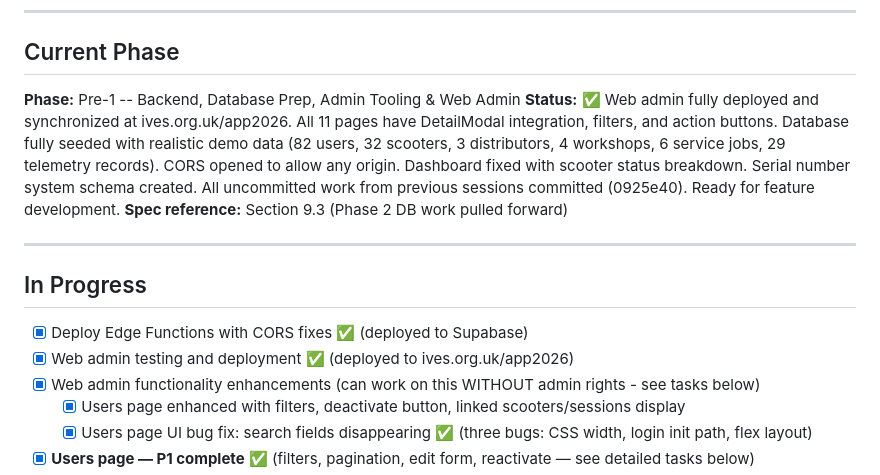
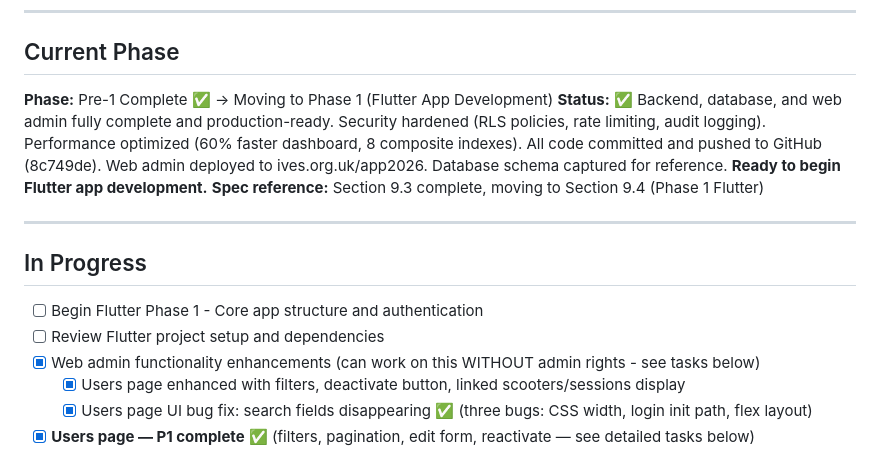
Before and after one commit to catherinepure/Gen3SupportApp, a Markdown page: migration/TODO.md, the part around the change. GitHub-like rendering.

```diff
--- a/migration/TODO.md
+++ b/migration/TODO.md
@@ -6,16 +6,16 @@
 
 ## Current Phase
 
-**Phase:** Pre-1 -- Backend, Database Prep, Admin Tooling & Web Admin
-**Status:** ✅ Web admin fully deployed and synchronized at ives.org.uk/app2026. All 11 pages have DetailModal integration, filters, and action buttons. Database fully seeded with realistic demo data (82 users, 32 scooters, 3 distributors, 4 workshops, 6 service jobs, 29 telemetry records). CORS opened to allow any origin. Dashboard fixed with scooter status breakdown. Serial number system schema created. All uncommitted work from previous sessions committed (0925e40). Ready for feature development.
-**Spec reference:** Section 9.3 (Phase 2 DB work pulled forward)
+**Phase:** Pre-1 Complete ✅ → Moving to Phase 1 (Flutter App Development)
+**Status:** ✅ Backend, database, and web admin fully complete and production-ready. Security hardened (RLS policies, rate limiting, audit logging). Performance optimized (60% faster dashboard, 8 composite indexes). All code committed and pushed to GitHub (8c749de). Web admin deployed to ives.org.uk/app2026. Database schema captured for reference. **Ready to begin Flutter app development.**
+**Spec reference:** Section 9.3 complete, moving to Section 9.4 (Phase 1 Flutter)
 
 ---
 
 ## In Progress
 
-- [x] Deploy Edge Functions with CORS fixes ✅ (deployed to Supabase)
-- [x] Web admin testing and deployment ✅ (deployed to ives.org.uk/app2026)
+- [ ] Begin Flutter Phase 1 - Core app structure and authentication
+- [ ] Review Flutter project setup and dependencies
 - [x] Web admin functionality enhancements (can work on this WITHOUT admin rights - see tasks below)
   - [x] Users page enhanced with filters, deactivate button, linked scooters/sessions display
   - [x] Users page UI bug fix: search fields disappearing ✅ (three bugs: CSS width, login init path, flex layout)
```
Also changed, not shown: docs/DATABASE_SCHEMA.md (added, +521 -0 lines).
